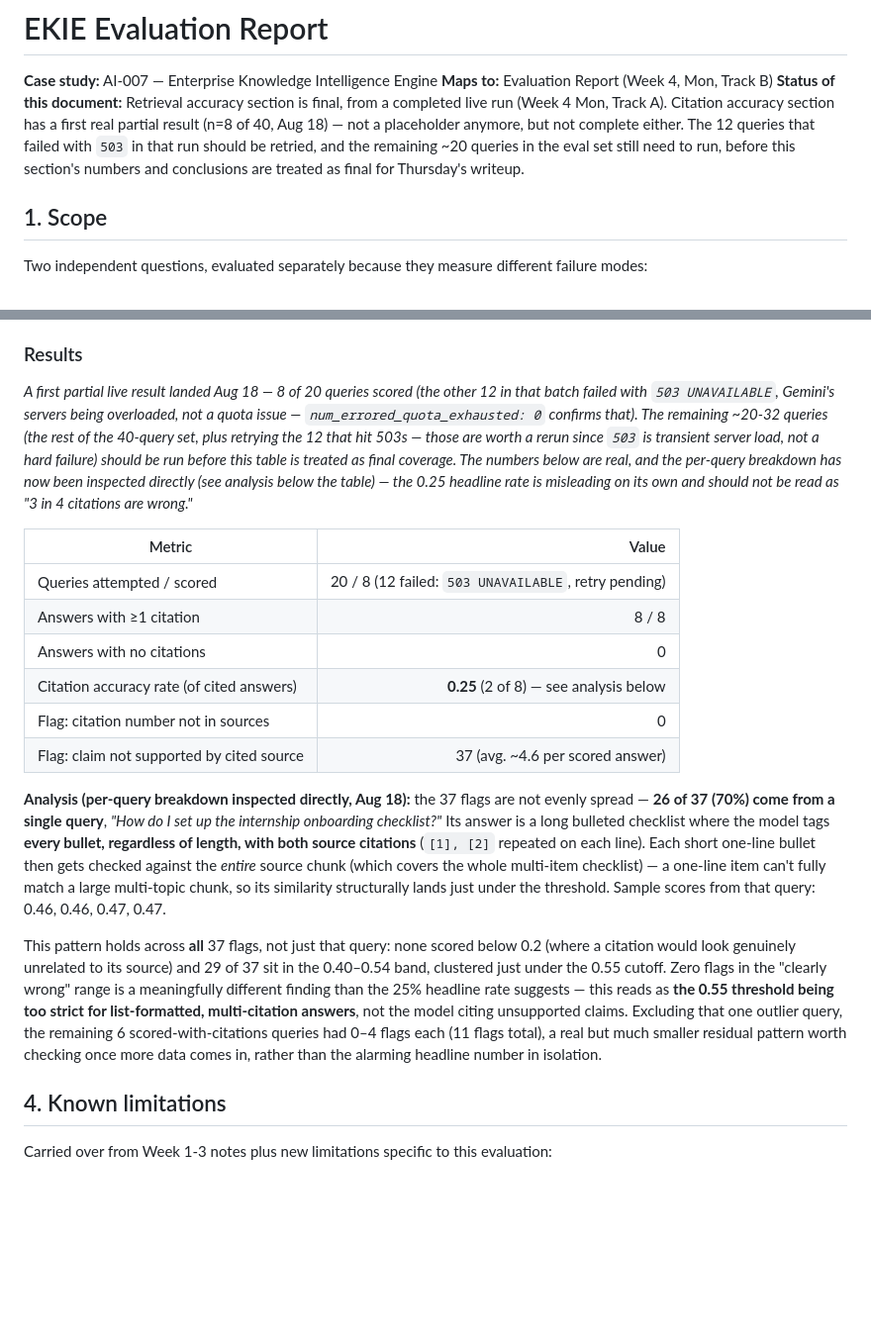
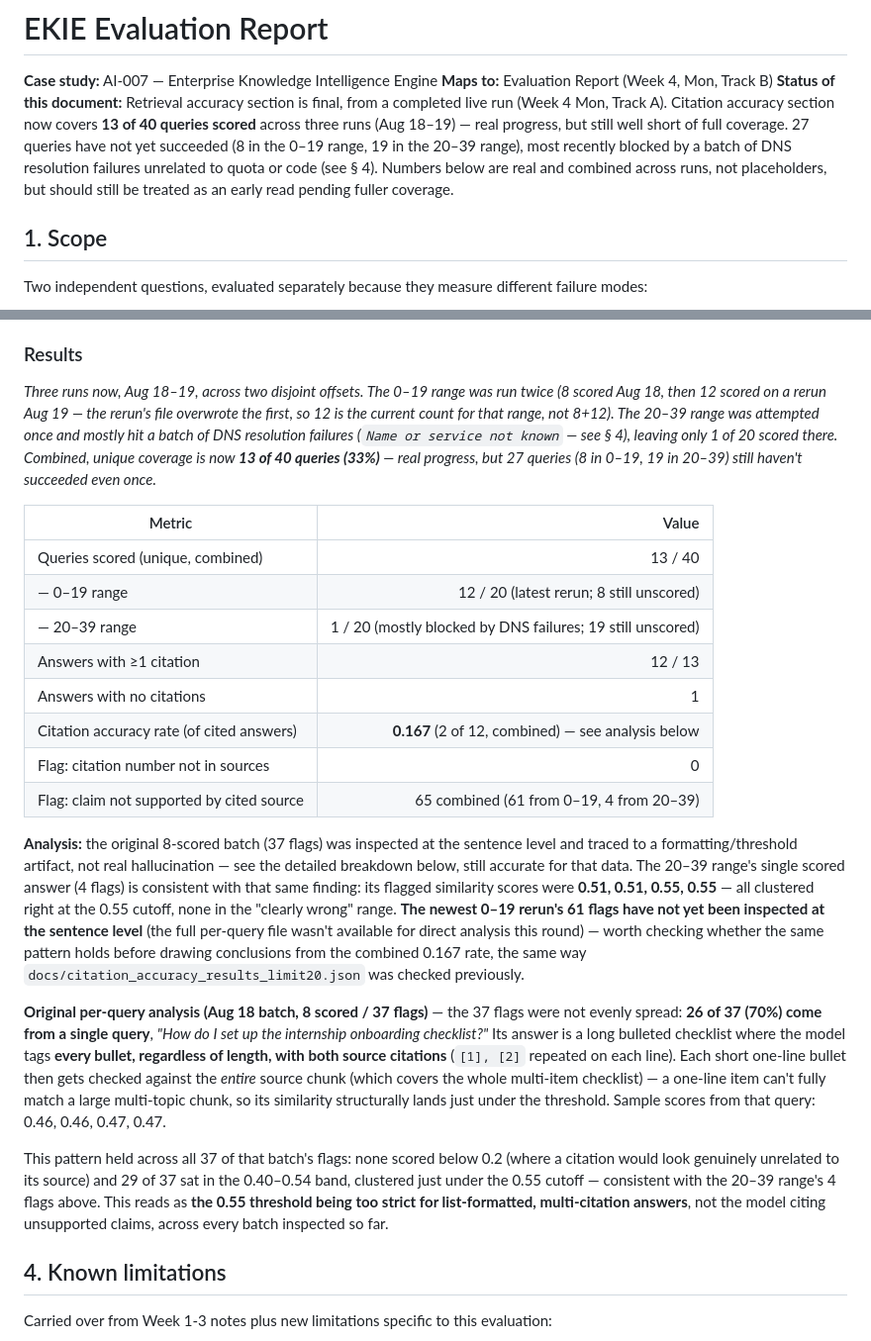
Before and after one commit to Israrkhan371/Enterprise_Knowledge_Intelligence_Engine, a Markdown page: docs/evaluation_report.md, 2 parts joined by grey strips. Shown at 99% size. GitHub-like rendering; blank space fills up the shorter version.

```diff
--- a/docs/evaluation_report.md
+++ b/docs/evaluation_report.md
@@ -3,12 +3,14 @@
 **Case study:** AI-007 — Enterprise Knowledge Intelligence Engine
 **Maps to:** Evaluation Report (Week 4, Mon, Track B)
 **Status of this document:** Retrieval accuracy section is final, from a
-completed live run (Week 4 Mon, Track A). Citation accuracy section has a
-first real partial result (n=8 of 40, Aug 18) — not a placeholder
-anymore, but not complete either. The 12 queries that failed with `503`
-in that run should be retried, and the remaining ~20 queries in the eval
-set still need to run, before this section's numbers and conclusions are
-treated as final for Thursday's writeup.
+completed live run (Week 4 Mon, Track A). Citation accuracy section now
+covers **13 of 40 queries scored** across three runs (Aug 18–19) — real
+progress, but still well short of full coverage. 27 queries have not yet
+succeeded (8 in the 0–19 range, 19 in the 20–39 range), most recently
+blocked by a batch of DNS resolution failures unrelated to quota or code
+(see § 4). Numbers below are real and combined across runs, not
+placeholders, but should still be treated as an early read pending fuller
+coverage.
 
 ## 1. Scope
 
@@ -139,48 +141,57 @@ MLflow under a new `ekie-citation-eval` experiment (kept separate from
 
 ### Results
 
-*A first partial live result landed Aug 18 — 8 of 20 queries scored (the
-other 12 in that batch failed with `503 UNAVAILABLE`, Gemini's servers
-being overloaded, not a quota issue — `num_errored_quota_exhausted: 0`
-confirms that). The remaining ~20-32 queries (the rest of the 40-query
-set, plus retrying the 12 that hit 503s — those are worth a rerun since
-`503` is transient server load, not a hard failure) should be run before
-this table is treated as final coverage. The numbers below are real, and
-the per-query breakdown has now been inspected directly (see analysis
-below the table) — the 0.25 headline rate is misleading on its own and
-should not be read as "3 in 4 citations are wrong."*
+*Three runs now, Aug 18–19, across two disjoint offsets. The 0–19 range
+was run twice (8 scored Aug 18, then 12 scored on a rerun Aug 19 — the
+rerun's file overwrote the first, so 12 is the current count for that
+range, not 8+12). The 20–39 range was attempted once and mostly hit a
+batch of DNS resolution failures (`Name or service not known` — see § 4),
+leaving only 1 of 20 scored there. Combined, unique coverage is now
+**13 of 40 queries (33%)** — real progress, but 27 queries (8 in 0–19,
+19 in 20–39) still haven't succeeded even once.*
 
 | Metric | Value |
 |---|---:|
-| Queries attempted / scored | 20 / 8 (12 failed: `503 UNAVAILABLE`, retry pending) |
-| Answers with ≥1 citation | 8 / 8 |
-| Answers with no citations | 0 |
-| Citation accuracy rate (of cited answers) | **0.25** (2 of 8) — see analysis below |
+| Queries scored (unique, combined) | 13 / 40 |
+| — 0–19 range | 12 / 20 (latest rerun; 8 still unscored) |
+| — 20–39 range | 1 / 20 (mostly blocked by DNS failures; 19 still unscored) |
+| Answers with ≥1 citation | 12 / 13 |
+| Answers with no citations | 1 |
+| Citation accuracy rate (of cited answers) | **0.167** (2 of 12, combined) — see analysis below |
 | Flag: citation number not in sources | 0 |
-| Flag: claim not supported by cited source | 37 (avg. ~4.6 per scored answer) |
+| Flag: claim not supported by cited source | 65 combined (61 from 0–19, 4 from 20–39) |
 
-**Analysis (per-query breakdown inspected directly, Aug 18):** the 37
-flags are not evenly spread — **26 of 37 (70%) come from a single query**,
-*"How do I set up the internship onboarding checklist?"* Its answer is a
-long bulleted checklist where the model tags **every bullet, regardless
-of length, with both source citations** (`[1], [2]` repeated on each
-line). Each short one-line bullet then gets checked against the *entire*
-source chunk (which covers the whole multi-item checklist) — a one-line
-item can't fully match a large multi-topic chunk, so its similarity
-structurally lands just under the threshold. Sample scores from that
-query: 0.46, 0.46, 0.47, 0.47.
+**Analysis:** the original 8-scored batch (37 flags) was inspected at the
+sentence level and traced to a formatting/threshold artifact, not real
+hallucination — see the detailed breakdown below, still accurate for that
+data. The 20–39 range's single scored answer (4 flags) is consistent with
+that same finding: its flagged similarity scores were **0.51, 0.51, 0.55,
+0.55** — all clustered right at the 0.55 cutoff, none in the "clearly
+wrong" range. **The newest 0–19 rerun's 61 flags have not yet been
+inspected at the sentence level** (the full per-query file wasn't
+available for direct analysis this round) — worth checking whether the
+same pattern holds before drawing conclusions from the combined 0.167
+rate, the same way `docs/citation_accuracy_results_limit20.json` was
+checked previously.
 
-This pattern holds across **all** 37 flags, not just that query: none
-scored below 0.2 (where a citation would look genuinely unrelated to its
-source) and 29 of 37 sit in the 0.40–0.54 band, clustered just under the
-0.55 cutoff. Zero flags in the "clearly wrong" range is a meaningfully
-different finding than the 25% headline rate suggests — this reads as
-**the 0.55 threshold being too strict for list-formatted, multi-citation
-answers**, not the model citing unsupported claims. Excluding that one
-outlier query, the remaining 6 scored-with-citations queries had 0–4
-flags each (11 flags total), a real but much smaller residual pattern
-worth checking once more data comes in, rather than the alarming
-headline number in isolation.
+**Original per-query analysis (Aug 18 batch, 8 scored / 37 flags)** — the
+37 flags were not evenly spread: **26 of 37 (70%) come from a single
+query**, *"How do I set up the internship onboarding checklist?"* Its
+answer is a long bulleted checklist where the model tags **every bullet,
+regardless of length, with both source citations** (`[1], [2]` repeated
+on each line). Each short one-line bullet then gets checked against the
+*entire* source chunk (which covers the whole multi-item checklist) — a
+one-line item can't fully match a large multi-topic chunk, so its
+similarity structurally lands just under the threshold. Sample scores
+from that query: 0.46, 0.46, 0.47, 0.47.
+
+This pattern held across all 37 of that batch's flags: none scored below
+0.2 (where a citation would look genuinely unrelated to its source) and
+29 of 37 sat in the 0.40–0.54 band, clustered just under the 0.55 cutoff
+— consistent with the 20–39 range's 4 flags above. This reads as **the
+0.55 threshold being too strict for list-formatted, multi-citation
+answers**, not the model citing unsupported claims, across every batch
+inspected so far.
 
 ## 4. Known limitations
 
```
Also changed, not shown: other parts of docs/evaluation_report.md (+43 -30 lines).
